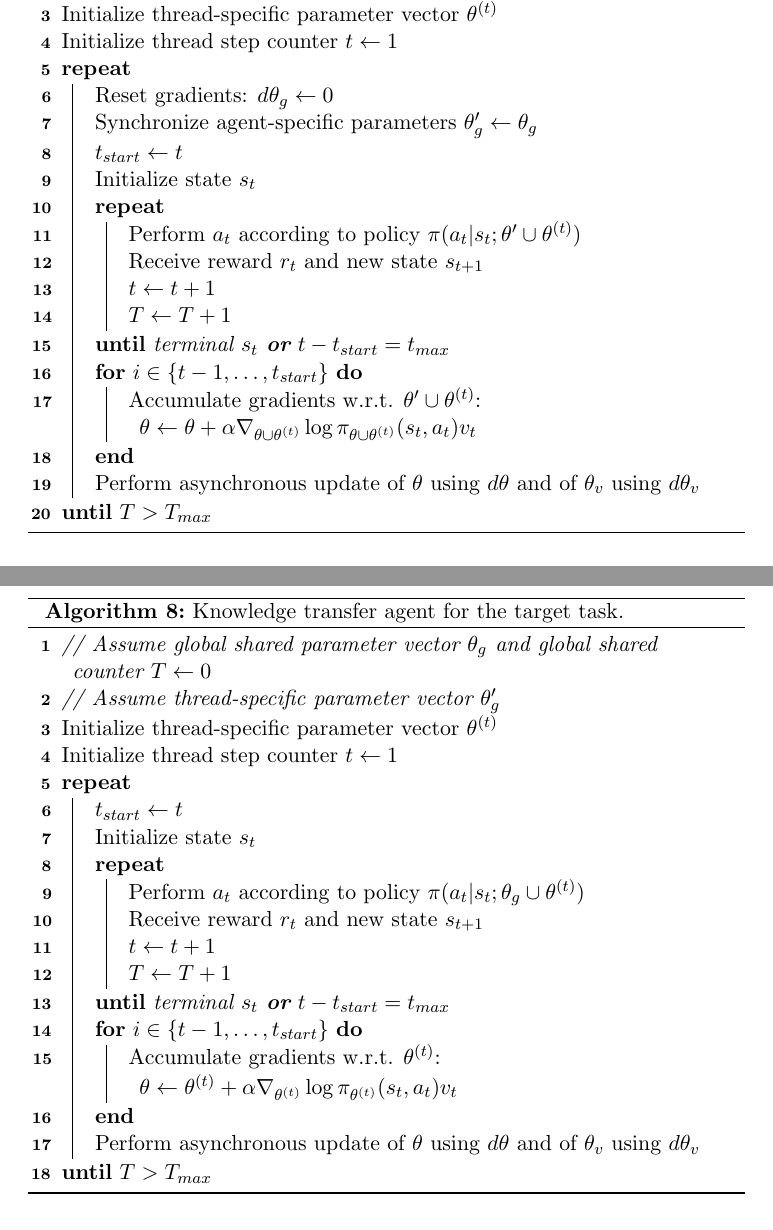
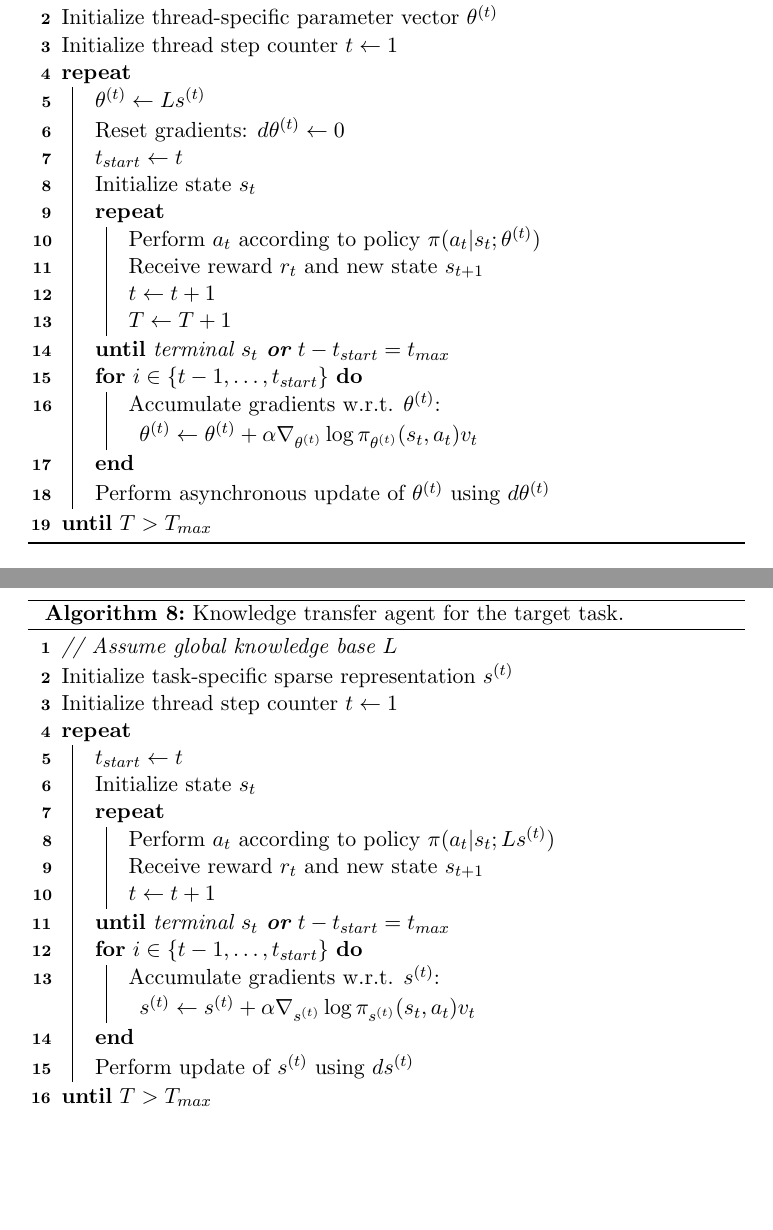
Before and after one commit to arnomoonens/Master-Thesis, a LaTeX paper (main.tex): two parts of pages 46 and 47 of 52, joined at a grey line, cut so that both start at the same text, the shorter picture padded with empty space. Compiled offline with pdfLaTeX.

Commit message:
Improved algorithm notation

```diff
--- a/main.tex
+++ b/main.tex
@@ -964,26 +973,27 @@ In the parallel way, all source tasks are learned at the same time, each executi
 The resulting pseudo code for the source tasks learned using the parallel method can be seen in Algorithm~\ref{algo:ownsource}.\\
 \begin{algorithm}[htb]
 \DontPrintSemicolon
-\emph{// Assume global shared parameter vector $\theta_g$ and global shared counter $T \gets 0$}\;
-\emph{// Assume thread-specific parameter vector $\theta_g'$}\;
+\emph{// Assume global knowledge base $L$ and global shared counter $T \gets 0$}\;
+% \emph{// Assume thread-specific parameter vector $\theta_g'$}\;
 Initialize thread-specific parameter vector $\theta^{(t)}$\;
 Initialize thread step counter $t\gets 1$\;
 \Repeat{$T > T_{max}$}{
-    Reset gradients: $d\theta_g \gets 0$\;
-    Synchronize agent-specific parameters  $\theta_g' \gets \theta_g$\;
+    $\theta^{(t)} \gets Ls^{(t)}$\;
+    Reset gradients: $d\theta^{(t)} \gets 0$\;
+    % Synchronize agent-specific parameters  $\theta_g' \gets \theta_g$\;
     $t_{start} \gets t$\;
     Initialize state $s_t$\;
     \Repeat{terminal $s_t$ \textbf{or} $t-t_{start} = t_{max}$}{
-        Perform $a_t$ according to policy $\pi(a_t|s_t;\theta' \cup \theta^{(t)})$\;
+        Perform $a_t$ according to policy $\pi(a_t \vert s_t;\theta^{(t)})$\;
         Receive reward $r_t$ and new state $s_{t+1}$\;
         $t \gets t + 1$\;
         $T \gets T + 1$\;
         }
     \For {$i \in \{t-1,\dots,t_{start} \}$} {
         %Accumulate gradients w.r.t. $\theta'$: $d\theta \gets d\theta + \nabla_{\theta'} \log\pi(a_i|s_i;\theta') (R - V(s_i;\theta'_v))$\;
-        Accumulate gradients w.r.t. $\theta' \cup \theta^{(t)}$: $\theta \gets \theta + \alpha \nabla_{\theta \cup \theta^{(t)}} \log \pi_{\theta \cup \theta^{(t)}}(s_t,a_t)v_t$\;
+        Accumulate gradients w.r.t. $\theta^{(t)}$: $\theta^{(t)} \gets \theta ^{(t)}+ \alpha \nabla_{\theta^{(t)}} \log \pi_{\theta^{(t)}}(s_t,a_t)v_t$\;
     }
-    Perform asynchronous update of $\theta$ using $d\theta$ and of $\theta_v$ using $d\theta_v$\;
+    Perform asynchronous update of $\theta^{(t)}$ using $d\theta^{(t)}$\;
 }
 \caption[Asynchronous knowledge transfer agent for a source task]{Asynchronous knowledge transfer agent for a source task.}
 \label{algo:ownsource}
@@ -992,24 +1002,22 @@ Initialize thread step counter $t\gets 1$\;
 After learning the source tasks, the knowledge base that they jointly learned is transferred to the target task. This task then separately learns and executes updates for a number of episodes. The pseudo-code for the target task is shown in Algorithm~\ref{algo:owntarget}.\\
 \begin{algorithm}[htb]
 \DontPrintSemicolon
-\emph{// Assume global shared parameter vector $\theta_g$ and global shared counter $T \gets 0$}\;
-\emph{// Assume thread-specific parameter vector $\theta_g'$}\;
-Initialize thread-specific parameter vector $\theta^{(t)}$\;
+\emph{// Assume global knowledge base $L$}\;
+Initialize task-specific sparse representation $s^{(t)}$\;
 Initialize thread step counter $t\gets 1$\;
 \Repeat{$T > T_{max}$}{
     $t_{start} \gets t$\;
     Initialize state $s_t$\;
     \Repeat{terminal $s_t$ \textbf{or} $t-t_{start} = t_{max}$}{
-        Perform $a_t$ according to policy $\pi(a_t|s_t;\theta_g \cup \theta^{(t)})$\;
+        Perform $a_t$ according to policy $\pi(a_t|s_t;L  s^{(t)})$\;
         Receive reward $r_t$ and new state $s_{t+1}$\;
         $t \gets t + 1$\;
-        $T \gets T + 1$\;
         }
     \For {$i \in \{t-1,\dots,t_{start} \}$} {
         %Accumulate gradients w.r.t. $\theta'$: $d\theta \gets d\theta + \nabla_{\theta'} \log\pi(a_i|s_i;\theta') (R - V(s_i;\theta'_v))$\;
-        Accumulate gradients w.r.t. $\theta^{(t)}$: $\theta \gets \theta^{(t)} + \alpha \nabla_{\theta^{(t)}} \log \pi_{\theta^{(t)}}(s_t,a_t)v_t$\;
+        Accumulate gradients w.r.t. $s^{(t)}$: $s^{(t)} \gets s^{(t)} + \alpha \nabla_{s^{(t)}} \log \pi_{s^{(t)}}(s_t,a_t)v_t$\;
     }
-    Perform asynchronous update of $\theta$ using $d\theta$ and of $\theta_v$ using $d\theta_v$\;
+    Perform update of $s^{(t)}$ using $ds^{(t)}$\;
 }
 \caption[Knowledge transfer agent for the target task]{Knowledge transfer agent for the target task.}
 \label{algo:owntarget}
```
Also changed, not shown: images/knowledge_transfer.png, main.tex (17 more changed lines).
